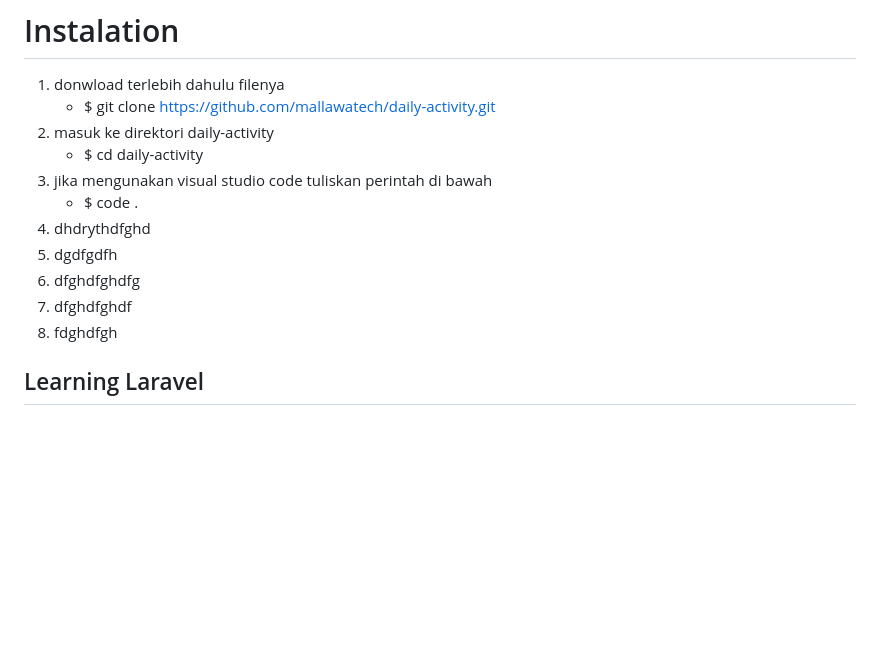
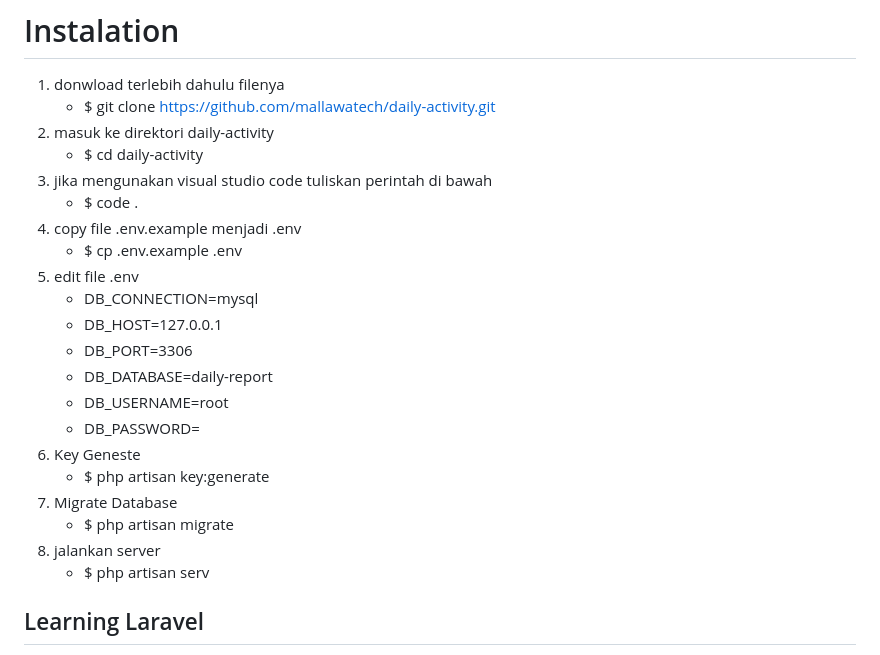
Before and after one commit to mallawatech/daily-activity, a Markdown page: README.md, the part around the change. Drawn GitHub-style; blank space fills up the shorter version.

```diff
--- a/README.md
+++ b/README.md
@@ -29,11 +29,21 @@ Laravel is accessible, powerful, and provides tools required for large, robust a
    * $ cd daily-activity
 3. jika mengunakan visual studio code tuliskan perintah di bawah
    * $ code .
-4. dhdrythdfghd
-5. dgdfgdfh
-7. dfghdfghdfg
-8. dfghdfghdf
-9. fdghdfgh
+4. copy file .env.example menjadi .env
+   * $ cp .env.example .env
+5. edit file .env
+   - DB_CONNECTION=mysql
+   - DB_HOST=127.0.0.1
+   - DB_PORT=3306
+   - DB_DATABASE=daily-report
+   - DB_USERNAME=root
+   - DB_PASSWORD=
+7. Key Geneste
+   * $ php artisan key:generate
+8. Migrate Database
+   * $ php artisan migrate
+9. jalankan server
+   * $ php artisan serv
 
 
 
```
